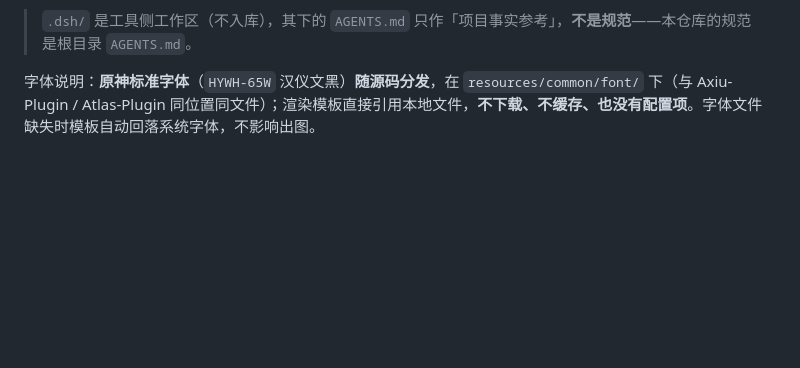
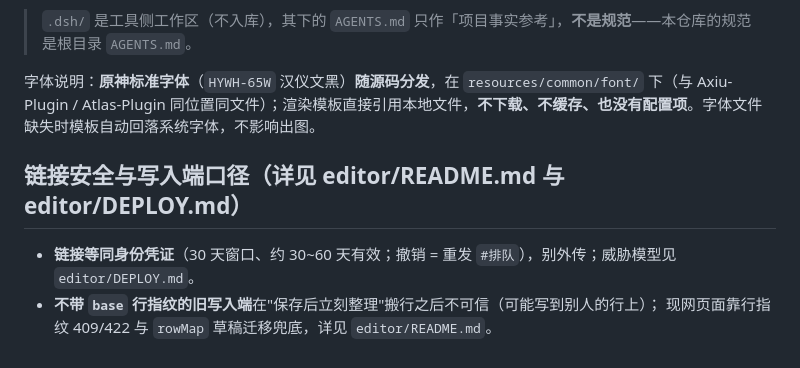
Before and after one commit to Hyposelenia-Moon/abyss-queue, a Markdown page: README.md, the part around the change. Rendered like a GitHub page; blank space fills up the shorter version.

```diff
--- a/README.md
+++ b/README.md
@@ -350,3 +350,9 @@ snapshot_backup:
 > `.dsh/` 是工具侧工作区（不入库），其下的 `AGENTS.md` 只作「项目事实参考」，**不是规范**——本仓库的规范是根目录 `AGENTS.md`。
 
 字体说明：**原神标准字体**（`HYWH-65W` 汉仪文黑）**随源码分发**，在 `resources/common/font/` 下（与 Axiu-Plugin / Atlas-Plugin 同位置同文件）；渲染模板直接引用本地文件，**不下载、不缓存、也没有配置项**。字体文件缺失时模板自动回落系统字体，不影响出图。
+
+## 链接安全与写入端口径（详见 editor/README.md 与 editor/DEPLOY.md）
+
+- **链接等同身份凭证**（30 天窗口、约 30~60 天有效；撤销 = 重发 `#排队`），别外传；威胁模型见 `editor/DEPLOY.md`。
+- **不带 `base` 行指纹的旧写入端**在"保存后立刻整理"搬行之后不可信（可能写到别人的行上）；
+  现网页面靠行指纹 409/422 与 `rowMap` 草稿迁移兜底，详见 `editor/README.md`。
```
Also changed, not shown: editor/DEPLOY.md (+13 -0 lines), editor/README.md (+13 -0 lines).
